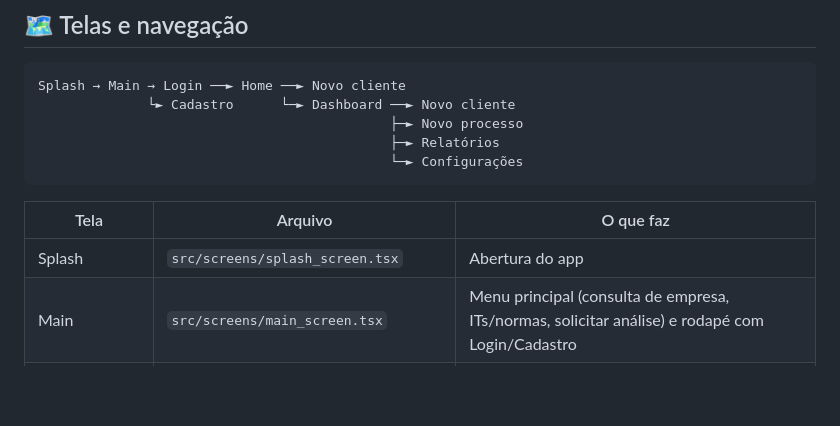
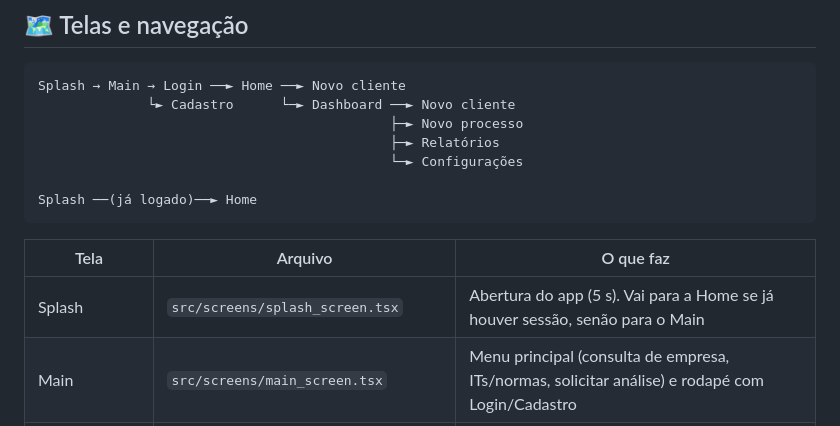
Before and after one commit to SifWebTech/SiFWeB.GeNiUs.ViaFacil, a Markdown page: README.md, the part around the change. Drawn GitHub-style; blank space fills up the shorter version.

Commit message:
Document splash redirect for logged-in users
Co-Authored-By: Claude Opus 5.5 <noreply@anthropic.com>

````diff
--- a/README.md
+++ b/README.md
@@ -53,11 +53,13 @@ Splash → Main → Login ──► Home ──► Novo cliente
                                              ├─► Novo processo
                                              ├─► Relatórios
                                              └─► Configurações
+
+Splash ──(já logado)──► Home
 ```
 
 | Tela | Arquivo | O que faz |
 |------|---------|-----------|
-| Splash | `src/screens/splash_screen.tsx` | Abertura do app |
+| Splash | `src/screens/splash_screen.tsx` | Abertura do app (5 s). Vai para a Home se já houver sessão, senão para o Main |
 | Main | `src/screens/main_screen.tsx` | Menu principal (consulta de empresa, ITs/normas, solicitar análise) e rodapé com Login/Cadastro |
 | Cadastro | `src/screens/register_screen.tsx` | Cria conta no Firebase Auth e salva o perfil em `usuarios/{uid}` |
 | Login | `src/screens/login_screen.tsx` | Entra com e-mail e senha e abre a Home |
````
Also changed, not shown: docs/HISTORICO_DE_MUDANCAS.md (+1 -0 lines), docs/README.md (+1 -1 lines).
